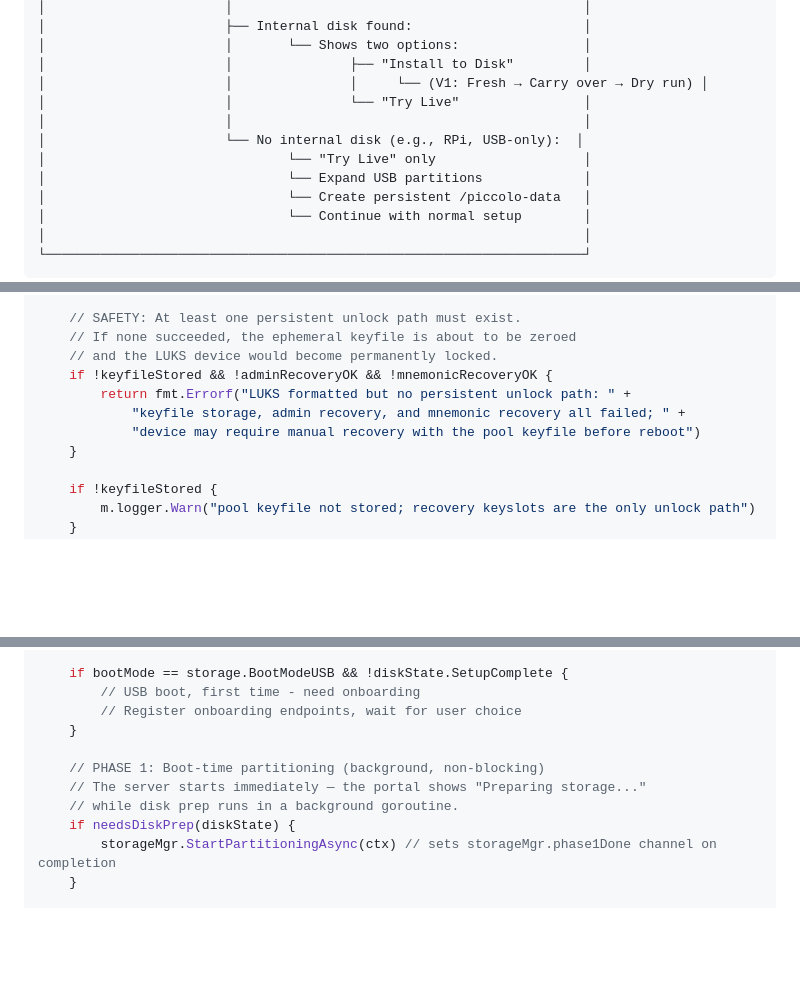
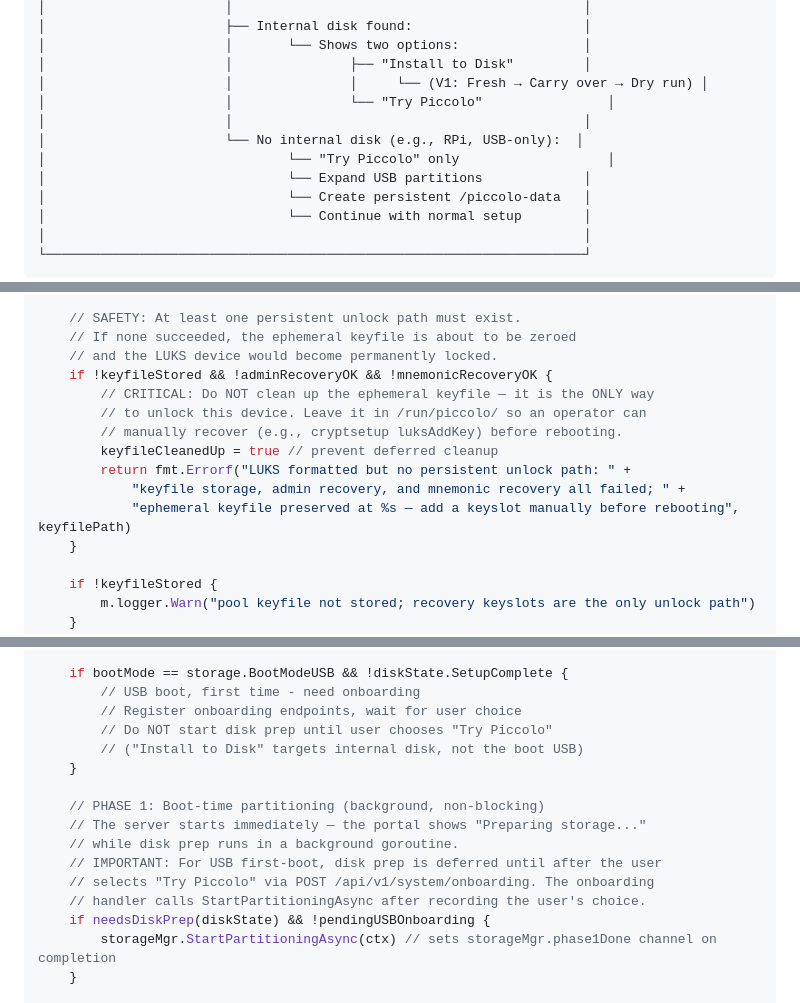
Before and after one commit to AtDexters-Lab/piccolod, a Markdown page: docs/rfc/20260201-storage-posture.md, 3 parts joined by grey strips. Rendered like a GitHub page; blank space fills up the shorter version.

```diff
--- a/docs/rfc/20260201-storage-posture.md
+++ b/docs/rfc/20260201-storage-posture.md
@@ -102,10 +102,10 @@ The minimal image can be dd'd to a USB drive and booted:
 │                       │       └── Shows two options:                │
 │                       │               ├── "Install to Disk"         │
 │                       │               │     └── (V1: Fresh → Carry over → Dry run) │
-│                       │               └── "Try Live"                │
+│                       │               └── "Try Piccolo"                │
 │                       │                                             │
 │                       └── No internal disk (e.g., RPi, USB-only):  │
-│                               └── "Try Live" only                   │
+│                               └── "Try Piccolo" only                   │
 │                               └── Expand USB partitions             │
 │                               └── Create persistent /piccolo-data   │
 │                               └── Continue with normal setup        │
@@ -911,9 +918,13 @@ func (m *StorageManager) InitializeLUKS(ctx context.Context, device, adminPasswo
     // If none succeeded, the ephemeral keyfile is about to be zeroed
     // and the LUKS device would become permanently locked.
     if !keyfileStored && !adminRecoveryOK && !mnemonicRecoveryOK {
+        // CRITICAL: Do NOT clean up the ephemeral keyfile — it is the ONLY way
+        // to unlock this device. Leave it in /run/piccolo/ so an operator can
+        // manually recover (e.g., cryptsetup luksAddKey) before rebooting.
+        keyfileCleanedUp = true // prevent deferred cleanup
         return fmt.Errorf("LUKS formatted but no persistent unlock path: " +
             "keyfile storage, admin recovery, and mnemonic recovery all failed; " +
-            "device may require manual recovery with the pool keyfile before reboot")
+            "ephemeral keyfile preserved at %s — add a keyslot manually before rebooting", keyfilePath)
     }
 
     if !keyfileStored {
@@ -1601,12 +1612,17 @@ func NewGinServer() (*GinServer, error) {
     if bootMode == storage.BootModeUSB && !diskState.SetupComplete {
         // USB boot, first time - need onboarding
         // Register onboarding endpoints, wait for user choice
+        // Do NOT start disk prep until user chooses "Try Piccolo"
+        // ("Install to Disk" targets internal disk, not the boot USB)
     }
 
     // PHASE 1: Boot-time partitioning (background, non-blocking)
     // The server starts immediately — the portal shows "Preparing storage..."
     // while disk prep runs in a background goroutine.
-    if needsDiskPrep(diskState) {
+    // IMPORTANT: For USB first-boot, disk prep is deferred until after the user
+    // selects "Try Piccolo" via POST /api/v1/system/onboarding. The onboarding
+    // handler calls StartPartitioningAsync after recording the user's choice.
+    if needsDiskPrep(diskState) && !pendingUSBOnboarding {
         storageMgr.StartPartitioningAsync(ctx) // sets storageMgr.phase1Done channel on completion
     }
 
```
Also changed, not shown: other parts of docs/rfc/20260201-storage-posture.md (+36 -29 lines).
